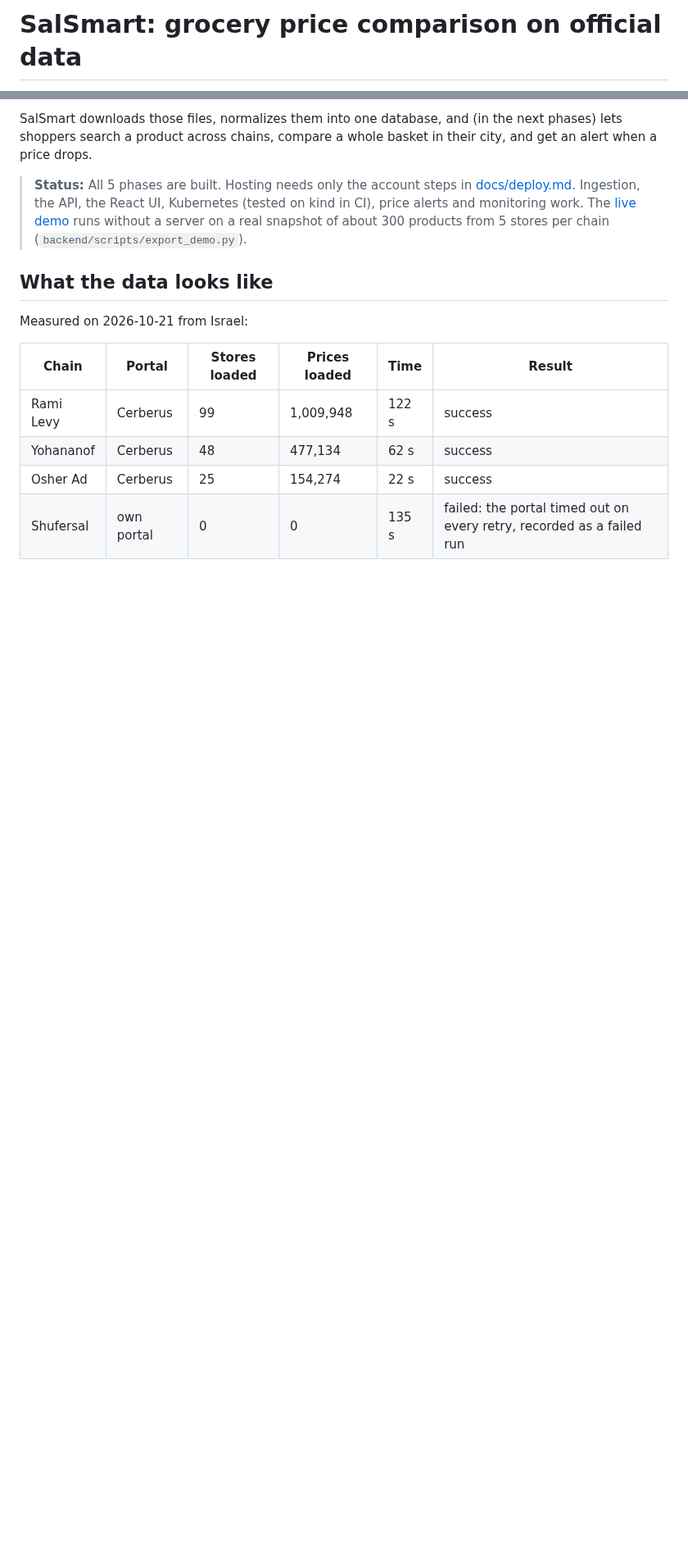
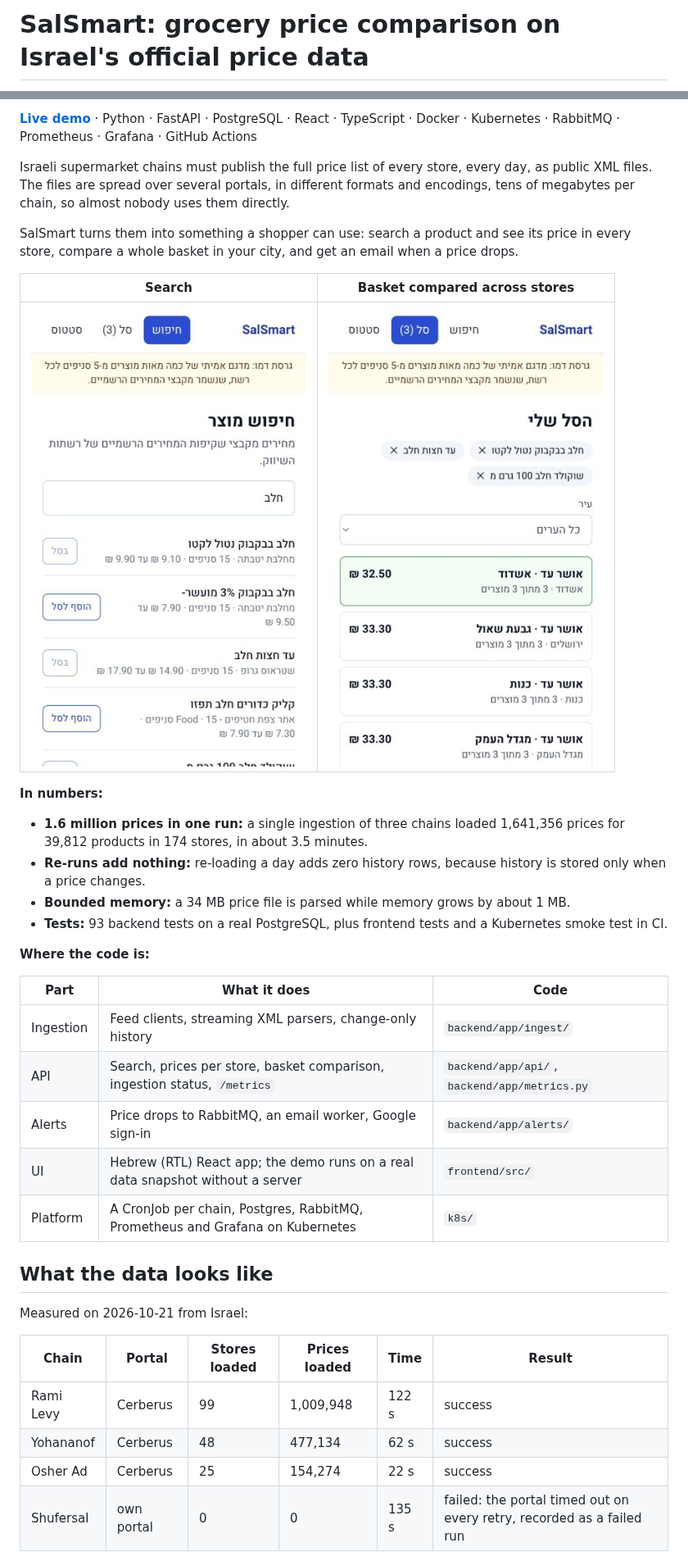
Before and after one commit to SaharHalili95/price-comparison-platform, a Markdown page: README.md, 2 parts joined by grey strips. Shown at 82% size. Rendered like a GitHub page; pictures changed too: docs/screenshots/basket.jpg (added), docs/screenshots/search.jpg (added); blank space fills up the shorter version.

Commit message:
Lead the README with the problem, live demo, screenshots and numbers

```diff
--- a/README.md
+++ b/README.md
@@ -1,2 +1,2 @@
-# SalSmart: grocery price comparison on official data
+# SalSmart: grocery price comparison on Israel's official price data
 
@@ -4,7 +4,29 @@ Israeli supermarket chains are required by the price-transparency rules to publi
 
-SalSmart downloads those files, normalizes them into one database, and (in the next phases) lets shoppers search a product across chains, compare a whole basket in their city, and get an alert when a price drops.
+**[Live demo](https://saharhalili95.github.io/price-comparison-platform/)** · Python · FastAPI · PostgreSQL · React · TypeScript · Docker · Kubernetes · RabbitMQ · Prometheus · Grafana · GitHub Actions
 
-> **Status:** All 5 phases are built. Hosting needs only the account steps in [docs/deploy.md](docs/deploy.md). Ingestion, the API, the React UI, Kubernetes (tested on kind in CI), price alerts and monitoring work. The [live demo](https://saharhalili95.github.io/price-comparison-platform/) runs without a server on a real snapshot of about 300 products from 5 stores per chain (`backend/scripts/export_demo.py`).
+Israeli supermarket chains must publish the full price list of every store, every day, as public XML files. The files are spread over several portals, in different formats and encodings, tens of megabytes per chain, so almost nobody uses them directly.
+
+SalSmart turns them into something a shopper can use: search a product and see its price in every store, compare a whole basket in your city, and get an email when a price drops.
+
+| Search | Basket compared across stores |
+| --- | --- |
+| ![Product search](docs/screenshots/search.jpg) | ![Basket ranked by store](docs/screenshots/basket.jpg) |
+
+**In numbers:**
+- **1.6 million prices in one run:** a single ingestion of three chains loaded 1,641,356 prices for 39,812 products in 174 stores, in about 3.5 minutes.
+- **Re-runs add nothing:** re-loading a day adds zero history rows, because history is stored only when a price changes.
+- **Bounded memory:** a 34 MB price file is parsed while memory grows by about 1 MB.
+- **Tests:** 93 backend tests on a real PostgreSQL, plus frontend tests and a Kubernetes smoke test in CI.
+
+**Where the code is:**
+
+| Part | What it does | Code |
+| --- | --- | --- |
+| Ingestion | Feed clients, streaming XML parsers, change-only history | `backend/app/ingest/` |
+| API | Search, prices per store, basket comparison, ingestion status, `/metrics` | `backend/app/api/`, `backend/app/metrics.py` |
+| Alerts | Price drops to RabbitMQ, an email worker, Google sign-in | `backend/app/alerts/` |
+| UI | Hebrew (RTL) React app; the demo runs on a real data snapshot without a server | `frontend/src/` |
+| Platform | A CronJob per chain, Postgres, RabbitMQ, Prometheus and Grafana on Kubernetes | `k8s/` |
 
 ## What the data looks like
 
```
Also changed, not shown: other parts of README.md (+1 -1 lines).
